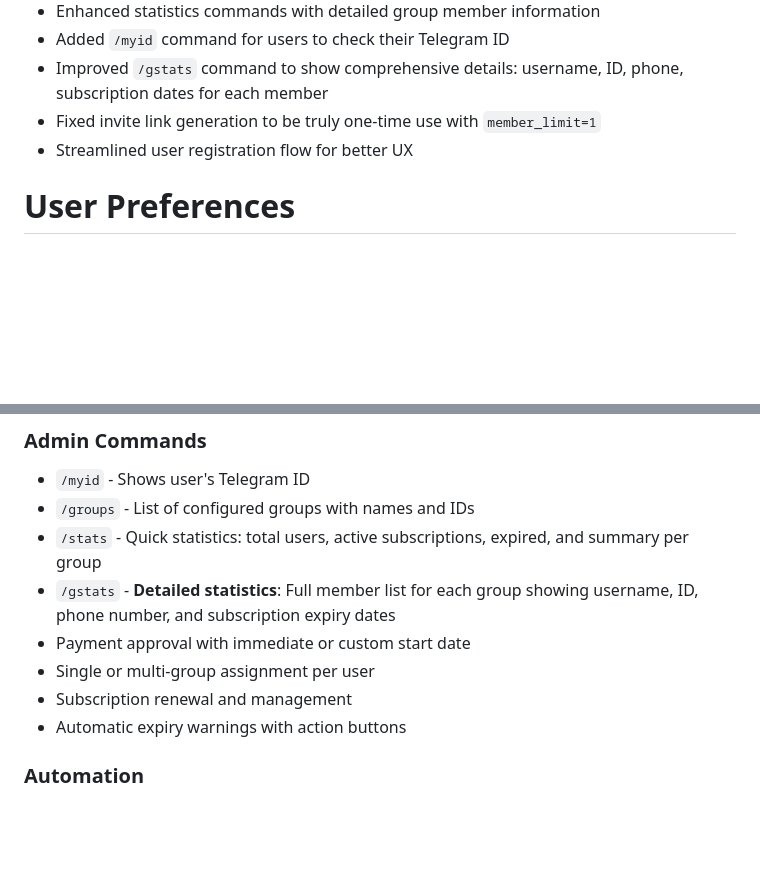
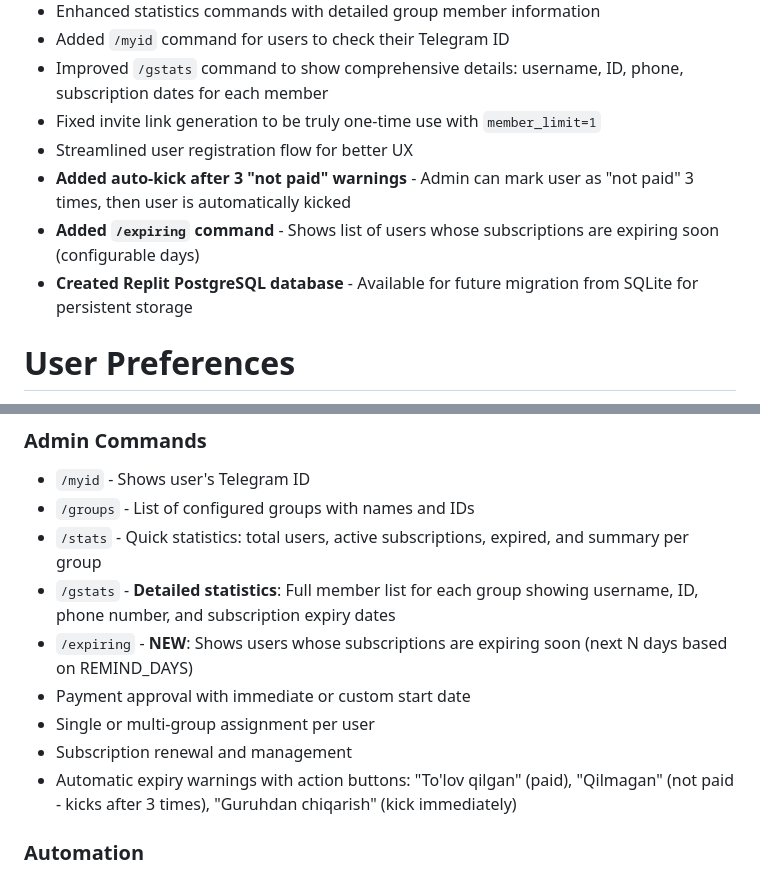
Before and after one commit to Umidjon1990/tolovnazorat-bot, a Markdown page: replit.md, 2 parts joined by grey strips. Rendered like a GitHub page; blank space fills up the shorter version.

Commit message:
Enhance subscription management with auto-kick and expiring user notifications
Implement auto-kicking of users after three non-payment warnings, add an `/expiring` command to list users with soon-to-expire subscriptions, and introduce payment status buttons for administrators.

Replit-Commit-Author: Agent
Replit-Commit-Session-Id: bf000aa1-9af5-4d23-a296-37287e9f950d
Replit-Commit-Checkpoint-Type: full_checkpoint

```diff
--- a/replit.md
+++ b/replit.md
@@ -12,6 +12,9 @@ This is a Telegram bot application built using the aiogram framework (Python). T
 - Improved `/gstats` command to show comprehensive details: username, ID, phone, subscription dates for each member
 - Fixed invite link generation to be truly one-time use with `member_limit=1`
 - Streamlined user registration flow for better UX
+- **Added auto-kick after 3 "not paid" warnings** - Admin can mark user as "not paid" 3 times, then user is automatically kicked
+- **Added `/expiring` command** - Shows list of users whose subscriptions are expiring soon (configurable days)
+- **Created Replit PostgreSQL database** - Available for future migration from SQLite for persistent storage
 
 # User Preferences
 
@@ -89,10 +92,11 @@ Preferred communication style: Simple, everyday language (Uzbek/English).
 - `/groups` - List of configured groups with names and IDs
 - `/stats` - Quick statistics: total users, active subscriptions, expired, and summary per group
 - `/gstats` - **Detailed statistics**: Full member list for each group showing username, ID, phone number, and subscription expiry dates
+- `/expiring` - **NEW**: Shows users whose subscriptions are expiring soon (next N days based on REMIND_DAYS)
 - Payment approval with immediate or custom start date
 - Single or multi-group assignment per user
 - Subscription renewal and management
-- Automatic expiry warnings with action buttons
+- Automatic expiry warnings with action buttons: "To'lov qilgan" (paid), "Qilmagan" (not paid - kicks after 3 times), "Guruhdan chiqarish" (kick immediately)
 
 ### Automation
 - Auto-kick loop runs every 60 seconds
```
